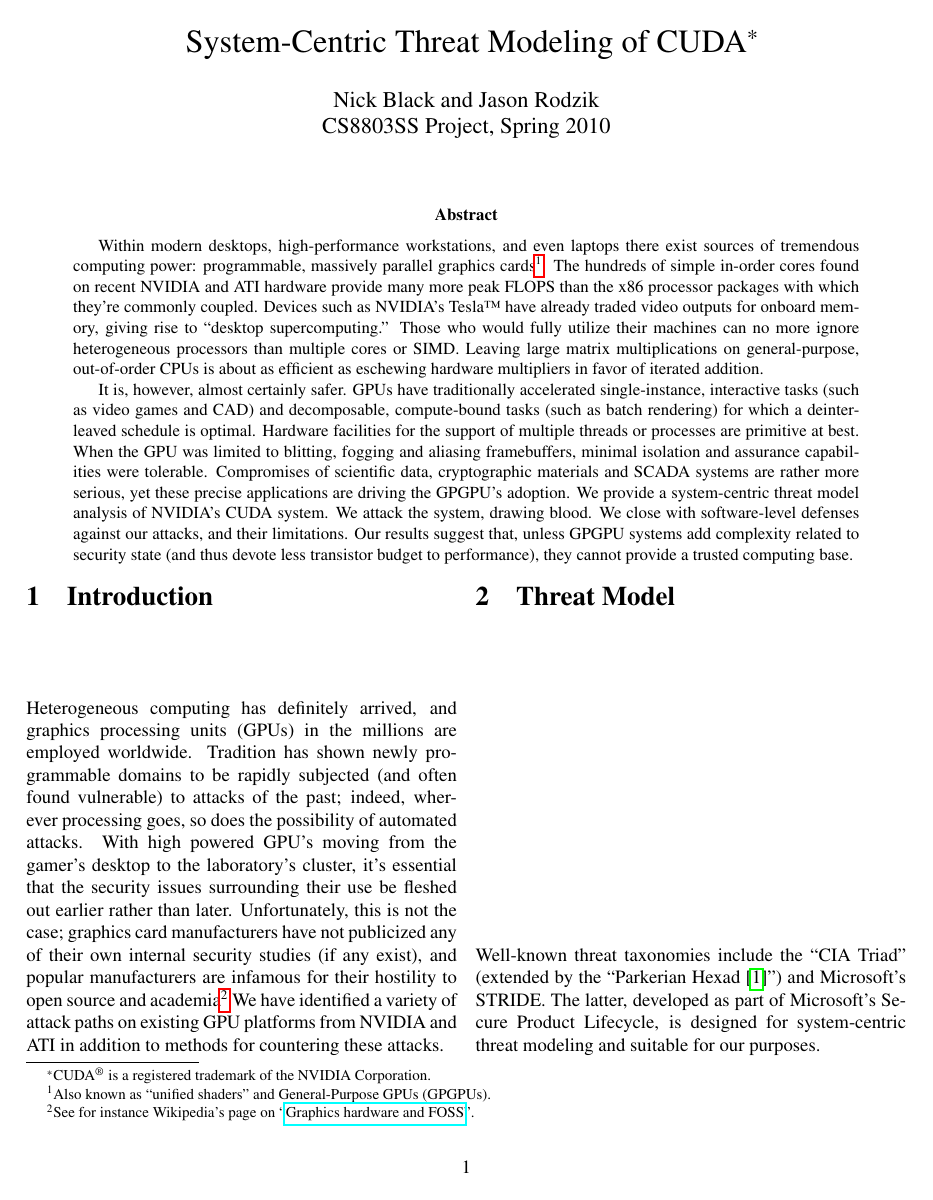
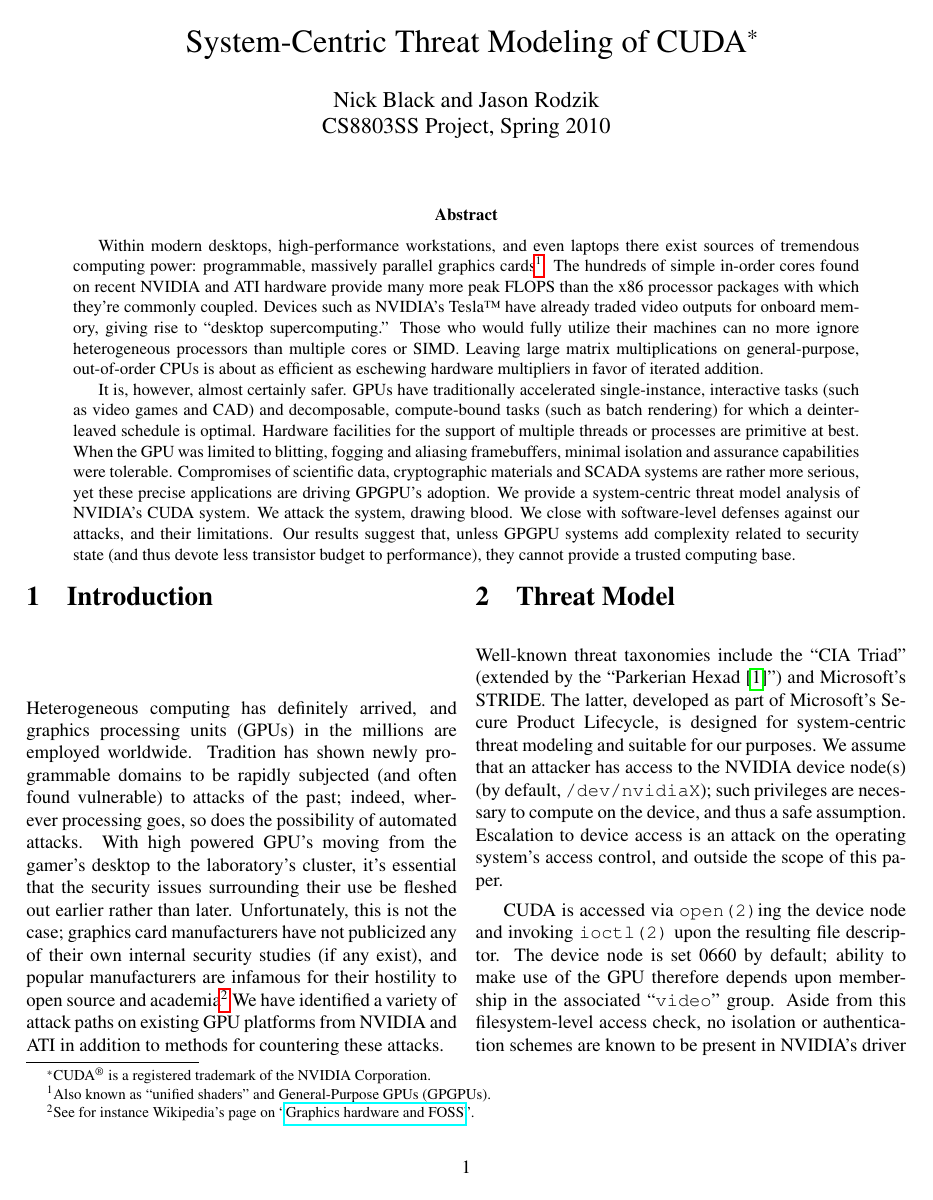
Before and after one commit to dankamongmen/wdp, a LaTeX paper (cs8803ss-project/cs8803ssProject.tex): page 1 of 4. Compiled offline with pdfLaTeX.

Commit message:
detail threat model, improve wording

```diff
--- a/cs8803ss-project/cs8803ssProject.tex
+++ b/cs8803ss-project/cs8803ssProject.tex
@@ -48,7 +48,7 @@
 blitting, fogging and aliasing framebuffers, minimal isolation and
 assurance capabilities were tolerable. Compromises of scientific data,
 cryptographic materials and SCADA systems are rather more serious, yet these
-precise applications are driving the GPGPU's adoption. We provide a system-centric threat
+precise applications are driving GPGPU's adoption. We provide a system-centric threat
 model analysis of NVIDIA's CUDA system. We attack the system, drawing blood.
 We close with software-level defenses against our attacks, and their limitations.
 Our results suggest that, unless GPGPU systems add complexity related to security state (and thus devote
@@ -69,4 +69,14 @@
 Well-known threat taxonomies include the ``CIA Triad'' (extended by the
 ``Parkerian Hexad\cite{sechandbook}'') and Microsoft's STRIDE. The latter, developed as part of
 Microsoft's Secure Product Lifecycle, is designed for system-centric threat
-modeling and suitable for our purposes.
+modeling and suitable for our purposes. We assume that an attacker has access
+to the NVIDIA device node(s) (by default, \texttt{/dev/nvidiaX}); such privileges
+are necessary to compute on the device, and thus a safe assumption. Escalation
+to device access is an attack on the operating system's access control, and
+outside the scope of this paper.
+
+CUDA is accessed via \texttt{open(2)}ing the device node and invoking \texttt{ioctl(2)}
+upon the resulting file descriptor. The device node is set 0660 by default;
+ability to make use of the GPU therefore depends upon membership in the
+associated ``\texttt{video}'' group. Aside from this filesystem-level access check, no
+isolation or authentication schemes are known to be present in NVIDIA's driver
```
Also changed, not shown: cs8803ss-project/cs8803ssProject.tex (11 more changed lines).
